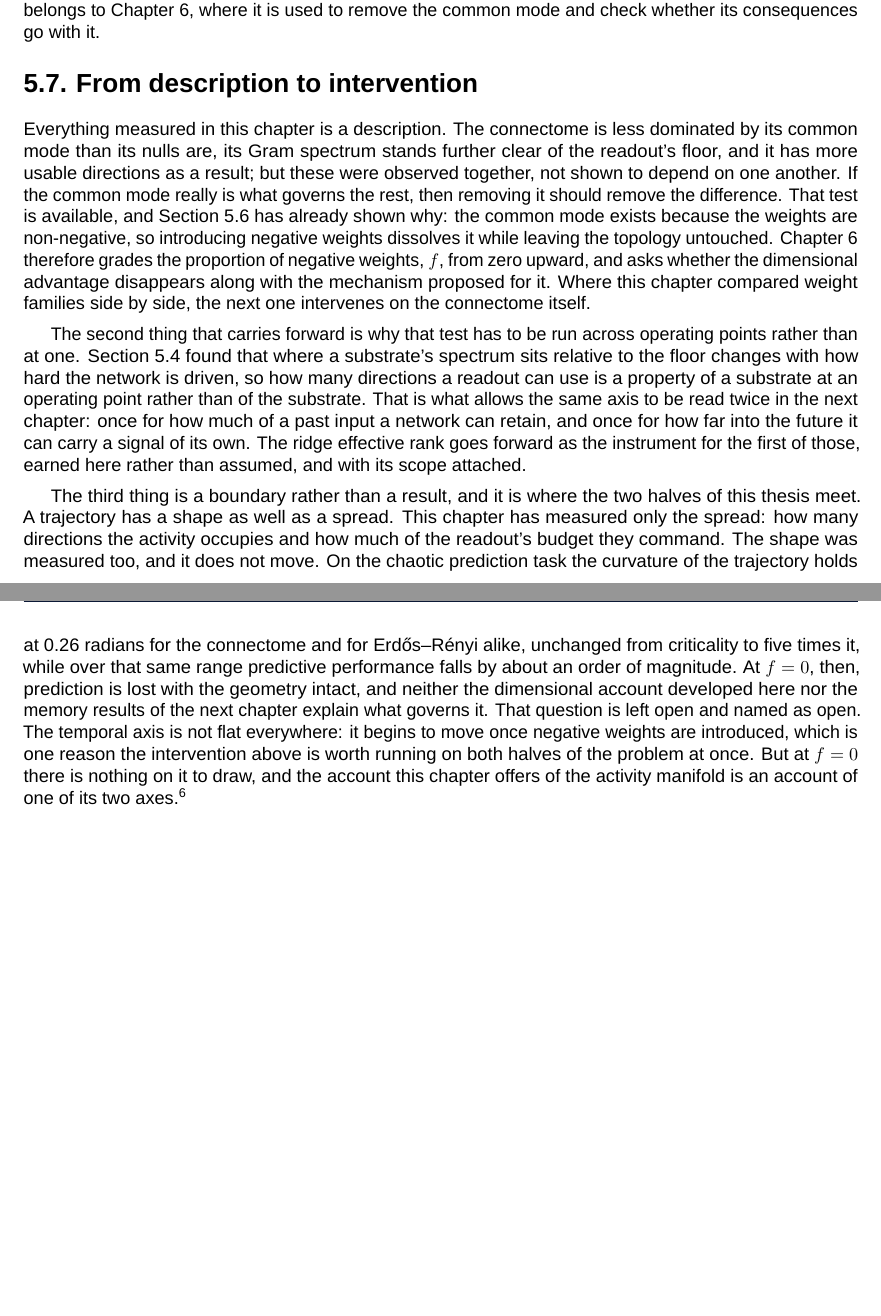
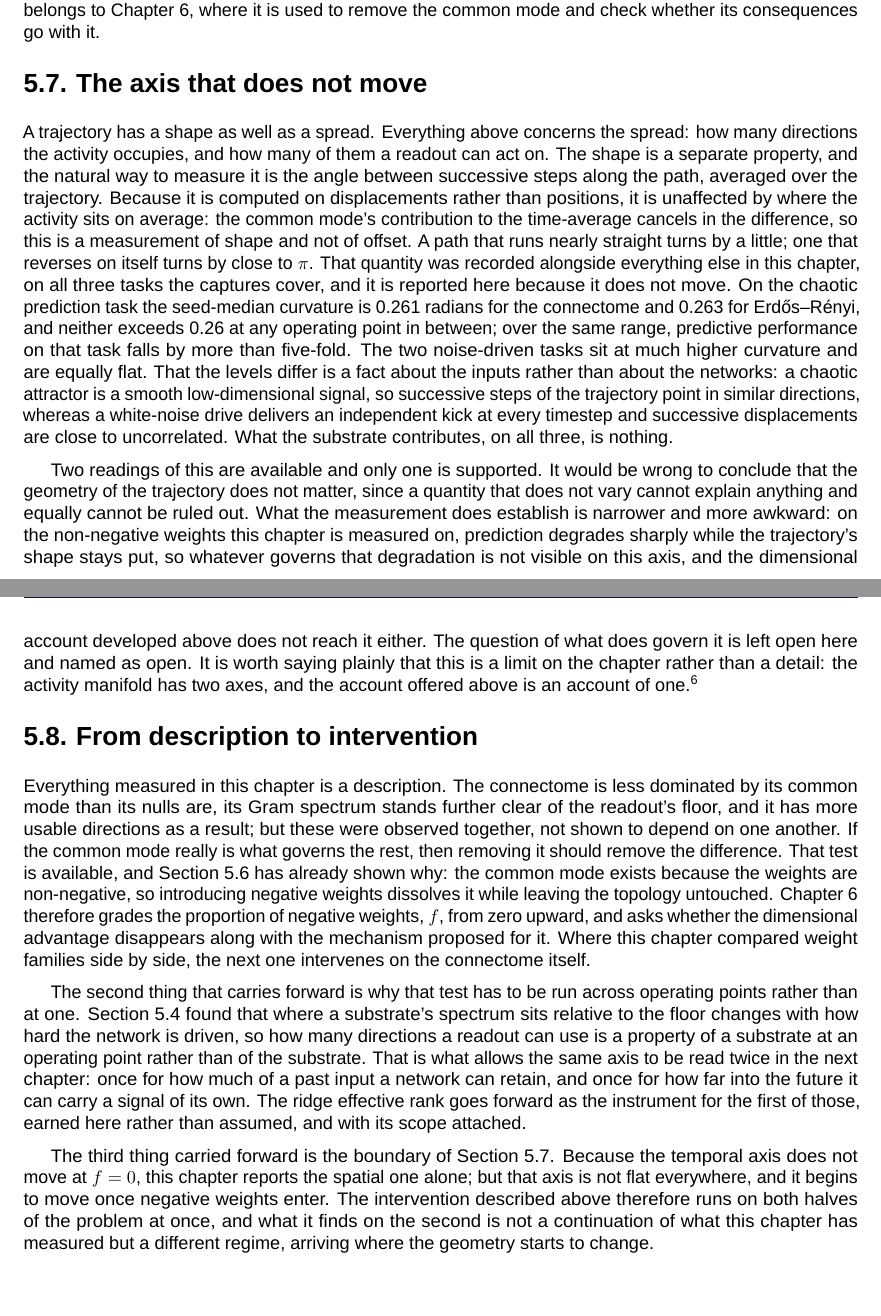
Before and after one commit to mmdt01/cognitive-connectomes, a LaTeX thesis (report/thesis/main.tex, which reads report/thesis/mainmatter/chapter-5-act-II.tex): two parts of pages 34 and 35 of 44, joined at a grey line, cut so that both start at the same text. Compiled offline with LuaLaTeX; a missing font is replaced by an installed copy or a similar font.

Commit message:
docs(act2): give the temporal axis its own section
Promote the flat-curvature result out of the handover and into a
section of its own, where it bounds the chapter's account rather than
arriving as an aside at the end. Report the measurement on all three
tasks, separate what the substrate contributes from what the driving
signal does, and state the open question as open. The handover now
refers back to it instead of reporting it.

```diff
--- a/report/thesis/mainmatter/chapter-5-act-II.tex
+++ b/report/thesis/mainmatter/chapter-5-act-II.tex
@@ -751,3 +751,54 @@ it is used to remove the common mode and check whether its consequences go with
 
 
 
+\section{The axis that does not move}
+\label{sec:act2-temporal}
+\bigskip
+% Additional section, not in the act2_manifold.md seven-item outline. Carries no
+% claim from the register; reports a negative result that bounds the chapter.
+% Placed here per CONVENTIONS working rule 8: negative results go where the claim
+% they bound is made. No figure: the curvature figure belongs to Act III.
+% Sources: fact sheet 12; A2 section 5 item 15; TIER0 3.11.
+% FORBIDDEN (sheet 12): bimodality as task-independent; any graded curvature or
+% trajectory-straightness account; "the manifold has been fully characterised";
+% "curvature is flat, so geometry does not matter"; "sigma_eff crosses 1".
+
+% P1: the second axis, measured and flat.
+A trajectory has a shape as well as a spread. Everything above concerns the spread:
+how many directions the activity occupies, and how many of them a readout can act
+on. The shape is a separate property,
+and the natural way to measure it is the angle between successive steps along
+the path, averaged over the trajectory. Because it is computed on displacements
+rather than positions, it is unaffected by where the activity sits on average: the
+common mode's contribution to the time-average cancels in the difference, so this
+is a measurement of shape and not of offset.
+A path that runs nearly straight turns by a little; one that reverses
+on itself turns by close to $\pi$.
+That quantity was recorded alongside everything else in this chapter, on all three
+tasks the captures cover, and it is reported here because it does not move. On the
+chaotic prediction task the seed-median curvature is
+0.261 % A2 5.15
+radians for the connectome and 0.263 % A2 5.15
+for Erdős–Rényi, and neither exceeds 0.26 at any operating point in
+between; % A2 5.15
+over the same range, predictive performance on that task falls by more than
+five-fold. % TIER0 3.11
+The two noise-driven tasks sit at much higher curvature and are equally flat. That
+the levels differ is a fact about the inputs rather than about the networks: a
+chaotic attractor is a smooth low-dimensional signal, so successive steps of the
+trajectory point in similar directions, whereas a white-noise drive delivers an
+independent kick at every timestep and successive displacements are close to
+uncorrelated. What the substrate contributes, on all three, is nothing.
+
+% P2: what that does and does not license.
+Two readings of this are available and only one is supported. It would be wrong to
+conclude that the geometry of the trajectory does not matter, since a quantity that
+does not vary cannot explain anything and equally cannot be ruled out. What the
+measurement does establish is narrower and more awkward: on the non-negative
+weights this chapter is measured on, prediction degrades sharply while the
+trajectory's shape stays put, so whatever governs that degradation is not visible
+on this axis, and the dimensional account developed above does not reach it either.
+The question of what does govern it is left open here and named as open. It is
+worth saying plainly that this is a limit on the chapter rather than a detail: the
+activity manifold has two axes, and the account offered above is an account of
+one.\footnote{One qualifier travels with any later statement about trajectory
@@ -793,22 +850,3 @@ retain, and once for how far into the future it can carry a signal of its own. T
 ridge effective rank goes forward as the instrument for the first of those, earned
 here rather than assumed, and with its scope attached.
 
-% P3: the boundary. The axis this chapter measured and cannot report.
-The third thing is a boundary rather than a result, and it is where the two halves
-of this thesis meet. A trajectory has a shape as well as a spread. This chapter has
-measured only the spread: how many directions the activity occupies and how much of
-the readout's budget they command. The shape was measured too, and it does not move.
-On the chaotic prediction task the curvature of the trajectory holds at
-0.26 % TIER0 3.11
-radians for the connectome and for Erdős–Rényi alike, unchanged from criticality to
-five times it, % TIER0 3.11
-while over that same range predictive performance falls by about an order of
-magnitude. % TIER0 3.11
-At $f = 0$, then, prediction is lost with the geometry intact, and neither the
-dimensional account developed here nor the memory results of the next chapter
-explain what governs it. That question is left open and named as open. The temporal
-axis is not flat everywhere: it begins to move once negative weights are
-introduced, which is one reason the intervention above is worth running on both
-halves of the problem at once. But at $f = 0$ there is nothing on it to draw, and
-the account this chapter offers of the activity manifold is an account of one of its
-two axes.\footnote{One qualifier travels with any later statement about trajectory
@@ -819 +853,8 @@ cells sit in the band the chaotic task leaves empty. % A2 5.15
-The bimodality is real, and it is not general.}
+% P3: the boundary, now a back-reference rather than a first report.
+The third thing carried forward is the boundary of
+Section~\ref{sec:act2-temporal}. Because the temporal axis does not move at
+$f = 0$, this chapter reports the spatial one alone; but that axis is not flat
+everywhere, and it begins to move once negative weights enter. The intervention
+described above therefore runs on both halves of the problem at once, and what it
+finds on the second is not a continuation of what this chapter has measured but a
+different regime, arriving where the geometry starts to change.
```
Also changed, not shown: report/thesis/mainmatter/chapter-5-act-II.tex (10 more changed lines).
